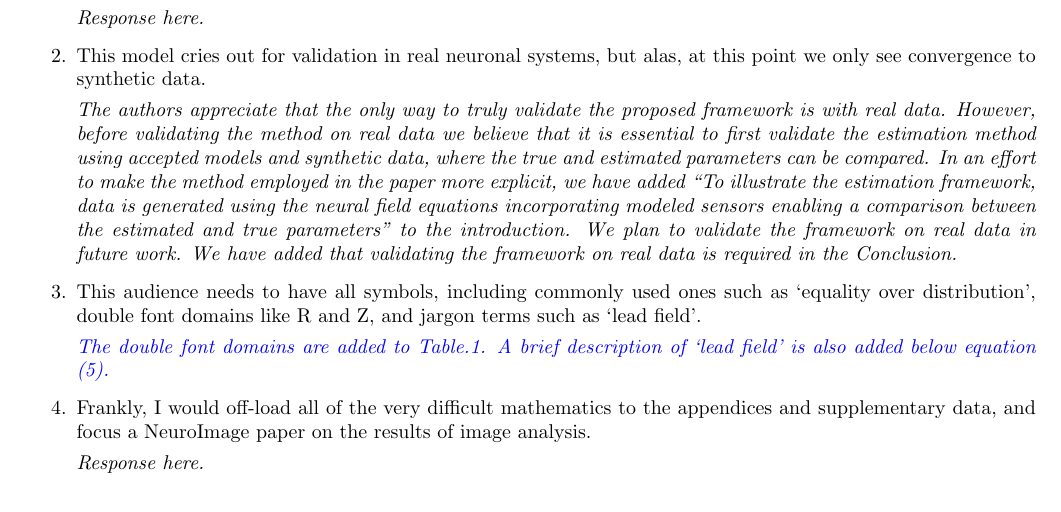
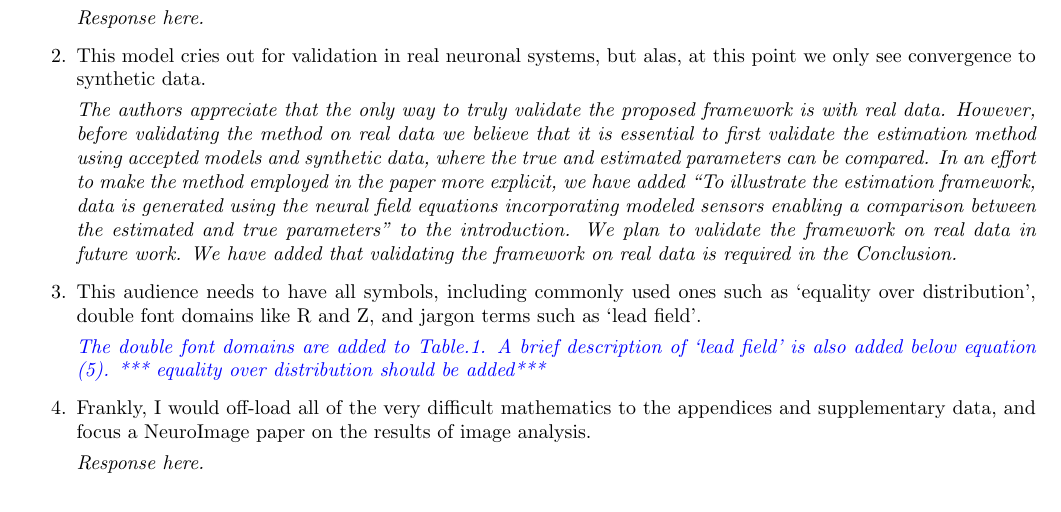
Before and after one commit to parhamaram/MRAIDE, a LaTeX document (Multiresolution_framework/ltx/response_to_reviews.tex): part of page 3 of 4, cut so that both start at the same text. Compiled offline with pdfLaTeX.

Commit message:
minor edit

```diff
--- a/Multiresolution_framework/ltx/response_to_reviews.tex
+++ b/Multiresolution_framework/ltx/response_to_reviews.tex
@@ -135,7 +135,7 @@ Parham Aram.
 
 			\item This audience needs to have all symbols, including commonly used ones such as `equality over distribution', double font domains like R and Z, and jargon terms such as `lead field'.
 
-			\emph{\parham{The double font domains are added to Table.1. A brief description of `lead field' is also added below equation (5).}}
+			\emph{\parham{The double font domains are added to Table.1. A brief description of `lead field' is also added below equation (5). *** equality over distribution should be added***}}
 
 			\item Frankly, I would off-load all of the very difficult mathematics to the appendices and supplementary data, and focus a NeuroImage paper on the results of image analysis.
 
```
